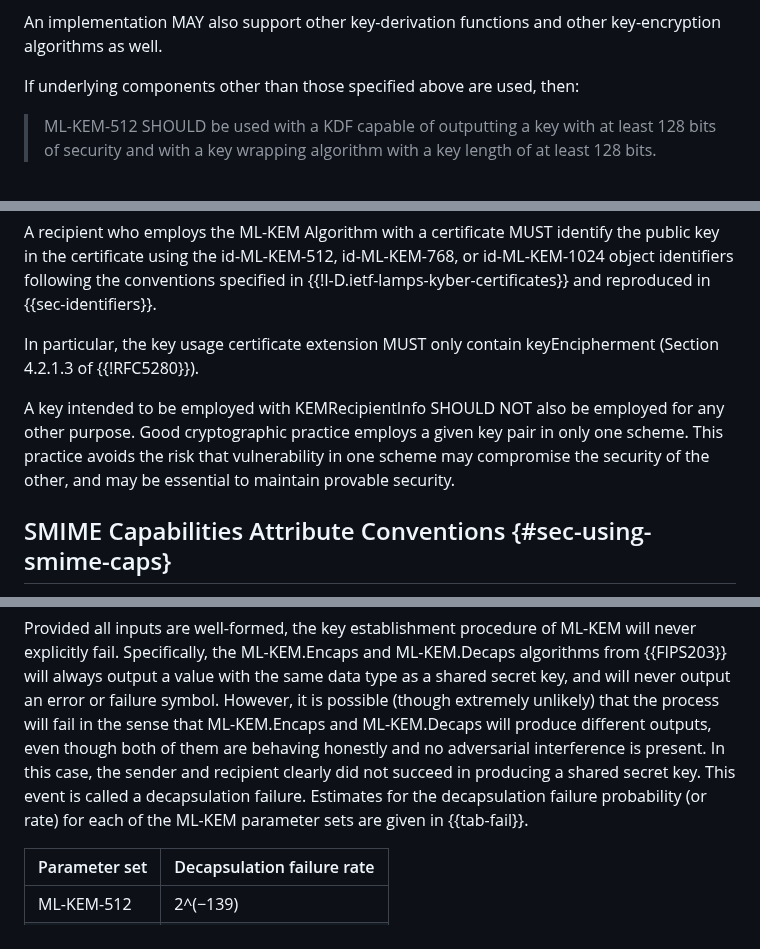
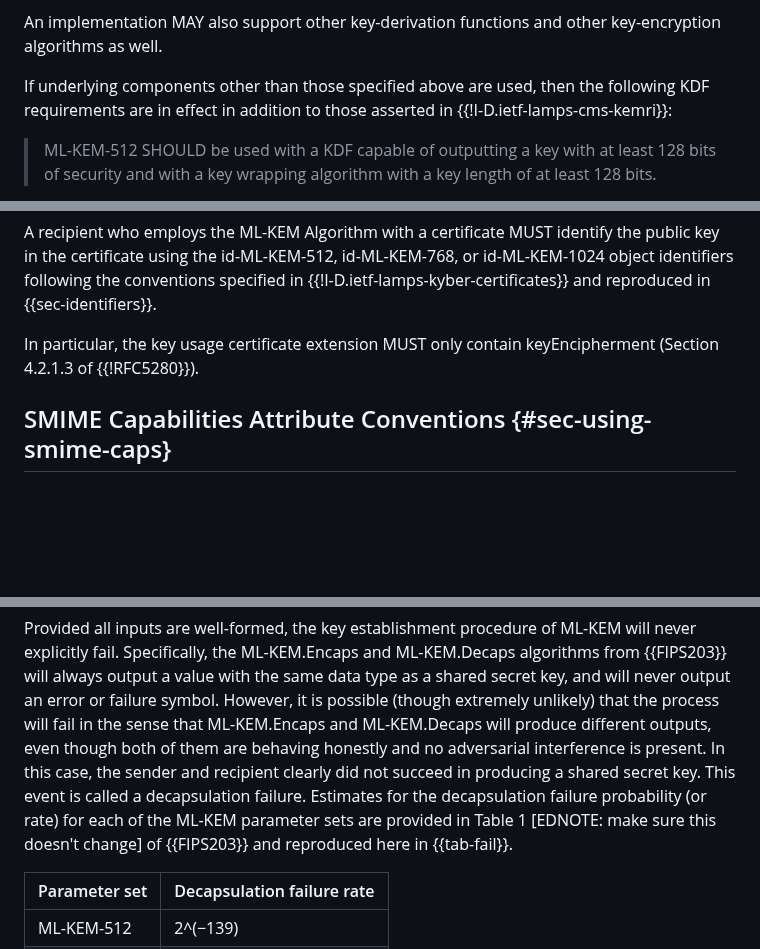
Before and after one commit to lamps-wg/cms-kyber, a Markdown page: draft-ietf-lamps-cms-kyber.md, 3 parts joined by grey strips. GitHub-like rendering; blank space fills up the shorter version.

```diff
--- a/draft-ietf-lamps-cms-kyber.md
+++ b/draft-ietf-lamps-cms-kyber.md
@@ -267,7 +267,7 @@ The above object identifiers are reproduced for convenience in {{sec-identifiers
 
 An implementation MAY also support other key-derivation functions and other key-encryption algorithms as well.
 
-If underlying components other than those specified above are used, then:
+If underlying components other than those specified above are used, then the following KDF requirements are in effect in addition to those asserted in {{!I-D.ietf-lamps-cms-kemri}}:
 
 > ML-KEM-512 SHOULD be used with a KDF capable of outputting a key with at least 128 bits of security and with a key wrapping algorithm with a key length of at least 128 bits.
 
@@ -284,8 +284,6 @@ The conventions specified in this section augment {{!RFC5280}}.
 A recipient who employs the ML-KEM Algorithm with a certificate MUST identify the public key in the certificate using the id-ML-KEM-512, id-ML-KEM-768, or id-ML-KEM-1024 object identifiers following the conventions specified in {{!I-D.ietf-lamps-kyber-certificates}} and reproduced in {{sec-identifiers}}.
 
 In particular, the key usage certificate extension MUST only contain keyEncipherment (Section 4.2.1.3 of {{!RFC5280}}).
-
-A key intended to be employed with KEMRecipientInfo SHOULD NOT also be employed for any other purpose. Good cryptographic practice employs a given key pair in only one scheme. This practice avoids the risk that vulnerability in one scheme may compromise the security of the other, and may be essential to maintain provable security.
 
 ## SMIME Capabilities Attribute Conventions {#sec-using-smime-caps}
 
@@ -329,7 +327,7 @@ The Security Considerations section of {{!I-D.ietf-lamps-kyber-certificates}} ap
 The ML-KEM variant and the underlying components need to be selected consistent with the desired security level. Several security levels have been identified in the NIST SP 800-57 Part 1 {{?NIST.SP.800-57pt1r5}}. To achieve 128-bit security, ML-KEM-512 SHOULD be used, the key-derivation function SHOULD make use of SHA3-256, and the symmetric key-encryption algorithm SHOULD be AES Key Wrap with a 128-bit key. To achieve 192-bit security, ML-KEM-768 SHOULD be used, the key-derivation function SHOULD make use of SHA3-384, and the symmetric key-encryption algorithm SHOULD be AES Key Wrap with a 192-bit key or larger. In this case AES Key Wrap with a 256-bit key is typically used because AES-192 is not as commonly deployed. To achieve 256-bit security, ML-KEM-1024 SHOULD be used, the key-derivation function SHOULD make use of SHA3-512, and the symmetric key-encryption algorithm SHOULD be AES Key Wrap with a 256-bit key.
 
 Provided all inputs are well-formed, the key establishment procedure of ML-KEM will never explicitly fail. Specifically, the ML-KEM.Encaps and ML-KEM.Decaps algorithms from {{FIPS203}} will always output a value with the same data type as a shared secret key, and will never output an error or failure symbol. However, it is possible (though extremely unlikely) that the process will fail in the sense that ML-KEM.Encaps and ML-KEM.Decaps will produce different outputs, even though both of them are behaving honestly and no adversarial interference is present. In this case, the sender and recipient clearly did not succeed in producing a shared
-secret key. This event is called a decapsulation failure. Estimates for the decapsulation failure probability (or rate) for each of the ML-KEM parameter sets are given in {{tab-fail}}.
+secret key. This event is called a decapsulation failure. Estimates for the decapsulation failure probability (or rate) for each of the ML-KEM parameter sets are provided in Table 1 \[EDNOTE: make sure this doesn't change] of {{FIPS203}} and reproduced here in {{tab-fail}}.
 
 |Parameter set | Decapsulation failure rate |
 |---           |---                         |
```
Also changed, not shown: other parts of draft-ietf-lamps-cms-kyber.md (+6 -4 lines).
